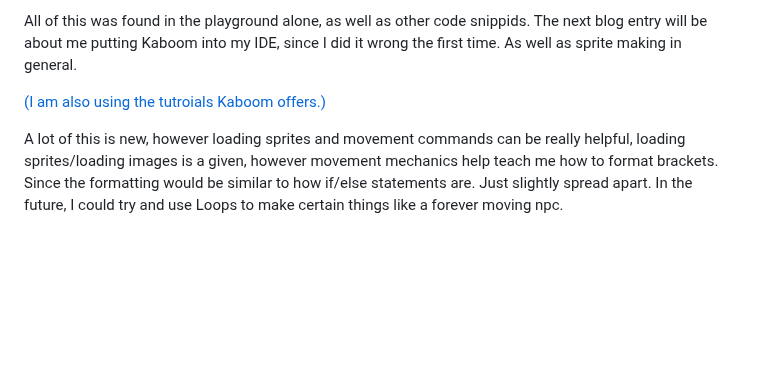
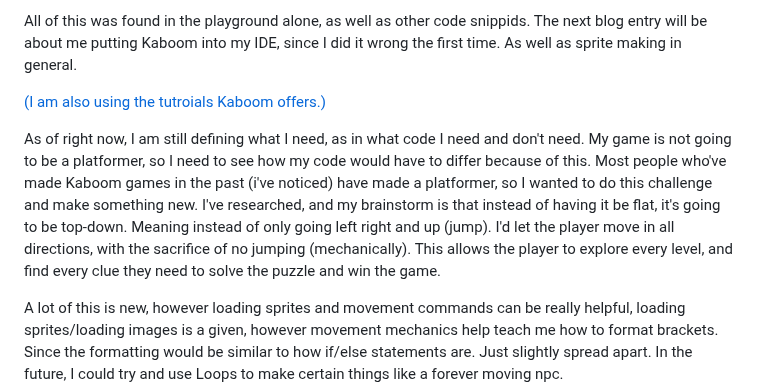
Before and after one commit to astrid5825/sep11-freedom-project, a Markdown page: blog/entry01.md, the part around the change. GitHub-like rendering; blank space fills up the shorter version.

```diff
--- a/blog/entry01.md
+++ b/blog/entry01.md
@@ -57,6 +57,8 @@ All of this was found in the playground alone, as well as other code snippids. T
 
 [(I am also using the tutroials Kaboom offers.)](https://kaboomjs.com/doc/intro)
 
+As of right now, I am still defining what I need, as in what code I need and don't need. My game is not going to be a platformer, so I need to see how my code would have to differ because of this. Most people who've made Kaboom games in the past (i've noticed) have made a platformer, so I wanted to do this challenge and make something new. I've researched, and my brainstorm is that instead of having it be flat, it's going to be top-down. Meaning instead of only going left right and up (jump). I'd let the player move in all directions, with the sacrifice of no jumping (mechanically). This allows the player to explore every level, and find every clue they need to solve the puzzle and win the game.
+
 A lot of this is new, however loading sprites and movement commands can be really helpful, loading sprites/loading images is a given, however movement mechanics help teach me how to format brackets. Since the formatting would be similar to how if/else statements are. Just slightly spread apart. In the future, I could try and use Loops to make certain things like a forever moving npc.
 
 # 10/20/2024, impact notes (this is extra)
```
